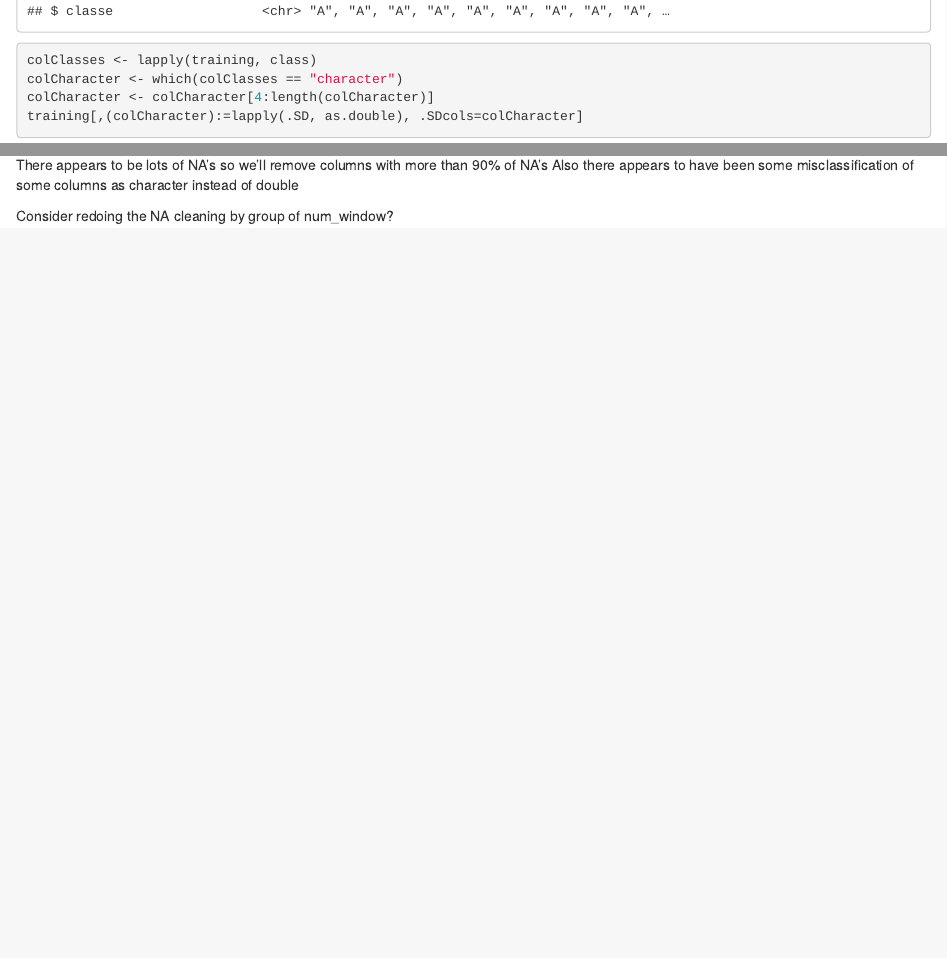
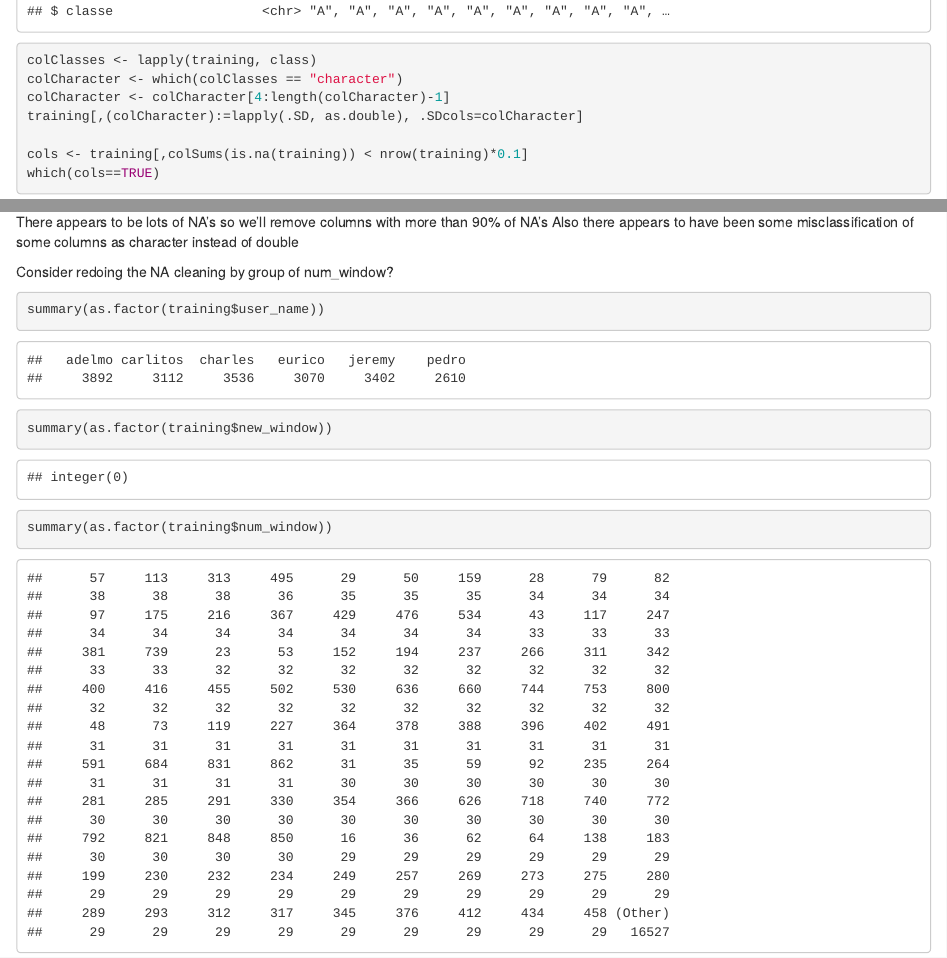
Before and after one commit to jfcantin/coursera-mlproject, an R Markdown document (GymDataAnalysis.Rmd): the page in a window 1100 px wide, from 4470 px down, and a second part further down, joined at a grey line. Rendered offline with R 4.5, knitr and Pandoc, with nearby package versions.

Commit message:
Fixed missing classe column

````diff
--- a/GymDataAnalysis.Rmd
+++ b/GymDataAnalysis.Rmd
@@ -43,7 +43,7 @@ glimpse(training)
 
 colClasses <- lapply(training, class)
 colCharacter <- which(colClasses == "character")
-colCharacter <- colCharacter[4:length(colCharacter)]
+colCharacter <- colCharacter[4:length(colCharacter)-1]
 training[,(colCharacter):=lapply(.SD, as.double), .SDcols=colCharacter]
 
 cols <- training[,colSums(is.na(training)) < nrow(training)*0.1]
@@ -58,5 +58,7 @@ Also there appears to have been some misclassification of some columns as charac
 Consider redoing the NA cleaning by group of num_window?
 
 ```{r}
-
+summary(as.factor(training$user_name))
+summary(as.factor(training$new_window))
+summary(as.factor(training$num_window))
 ```
````
Also changed, not shown: GymDataAnalysis.Rmd (2 more changed lines).
